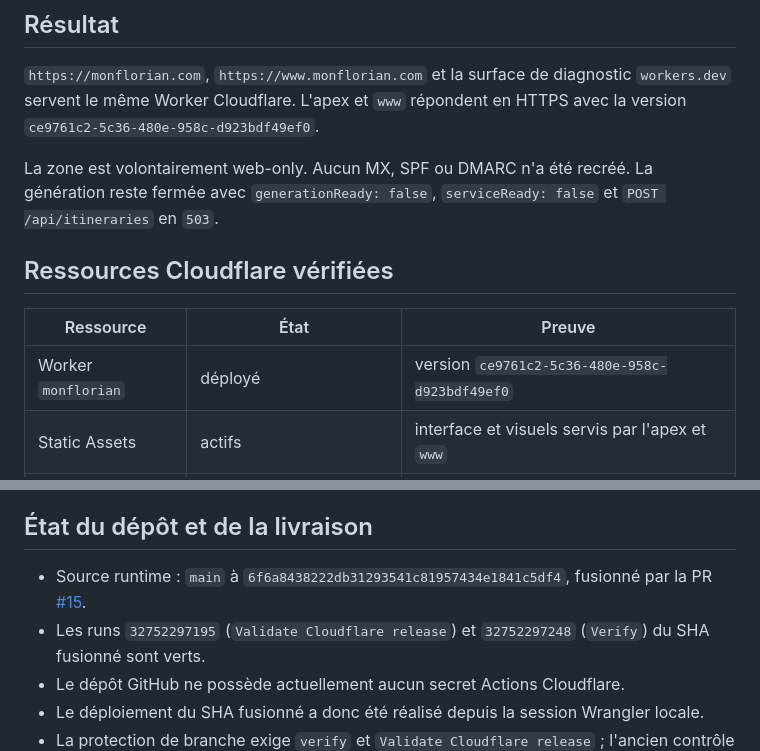
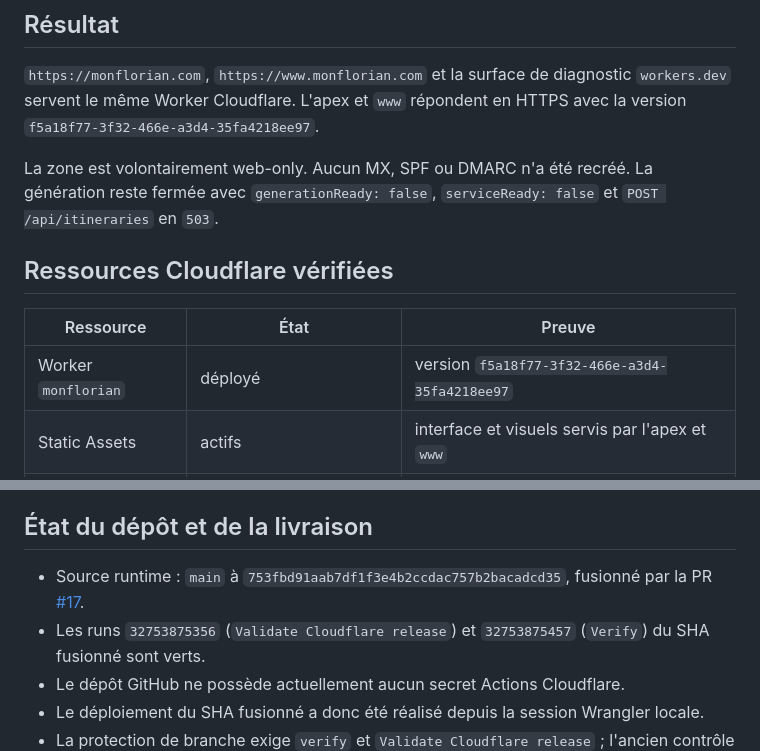
Before and after one commit to nclsppr/monflorian, a Markdown page: STATUS.md, 2 parts joined by grey strips. GitHub-like rendering.

```diff
--- a/STATUS.md
+++ b/STATUS.md
@@ -7,7 +7,7 @@ Dernière vérification : 2026-08-24 sur Cloudflare, GitHub et le DNS public.
 `https://monflorian.com`, `https://www.monflorian.com` et la surface de
 diagnostic `workers.dev` servent le même Worker Cloudflare. L'apex et `www`
 répondent en HTTPS avec la version
-`ce9761c2-5c36-480e-958c-d923bdf49ef0`.
+`f5a18f77-3f32-466e-a3d4-35fa4218ee97`.
 
 La zone est volontairement web-only. Aucun MX, SPF ou DMARC n'a été recréé.
 La génération reste fermée avec `generationReady: false`, `serviceReady: false`
@@ -17,7 +17,7 @@ et `POST /api/itineraries` en `503`.
 
 | Ressource | État | Preuve |
 | --- | --- | --- |
-| Worker `monflorian` | déployé | version `ce9761c2-5c36-480e-958c-d923bdf49ef0` |
+| Worker `monflorian` | déployé | version `f5a18f77-3f32-466e-a3d4-35fa4218ee97` |
 | Static Assets | actifs | interface et visuels servis par l'apex et `www` |
 | D1 `monflorian-production` | actif, juridiction `eu`, région d'exécution `EEUR` | migration `0001_trip_lifecycle.sql` appliquée |
 | Tables D1 | vides et prêtes | `trips`, `trip_assets`, `daily_quotas` |
@@ -41,9 +41,9 @@ et `POST /api/itineraries` en `503`.
 
 ## État du dépôt et de la livraison
 
-- Source runtime : `main` à `6f6a8438222db31293541c81957434e1841c5df4`,
-  fusionné par la PR [#15](https://github.com/nclsppr/monflorian/pull/15).
-- Les runs `32752297195` (`Validate Cloudflare release`) et `32752297248`
+- Source runtime : `main` à `753fbd91aab7df1f3e4b2ccdac757b2bacadcd35`,
+  fusionné par la PR [#17](https://github.com/nclsppr/monflorian/pull/17).
+- Les runs `32753875356` (`Validate Cloudflare release`) et `32753875457`
   (`Verify`) du SHA fusionné sont verts.
 - Le dépôt GitHub ne possède actuellement aucun secret Actions Cloudflare.
 - Le déploiement du SHA fusionné a donc été réalisé depuis la session Wrangler
```
Also changed, not shown: DELIVERY-EVIDENCE.md (+21 -0 lines).
